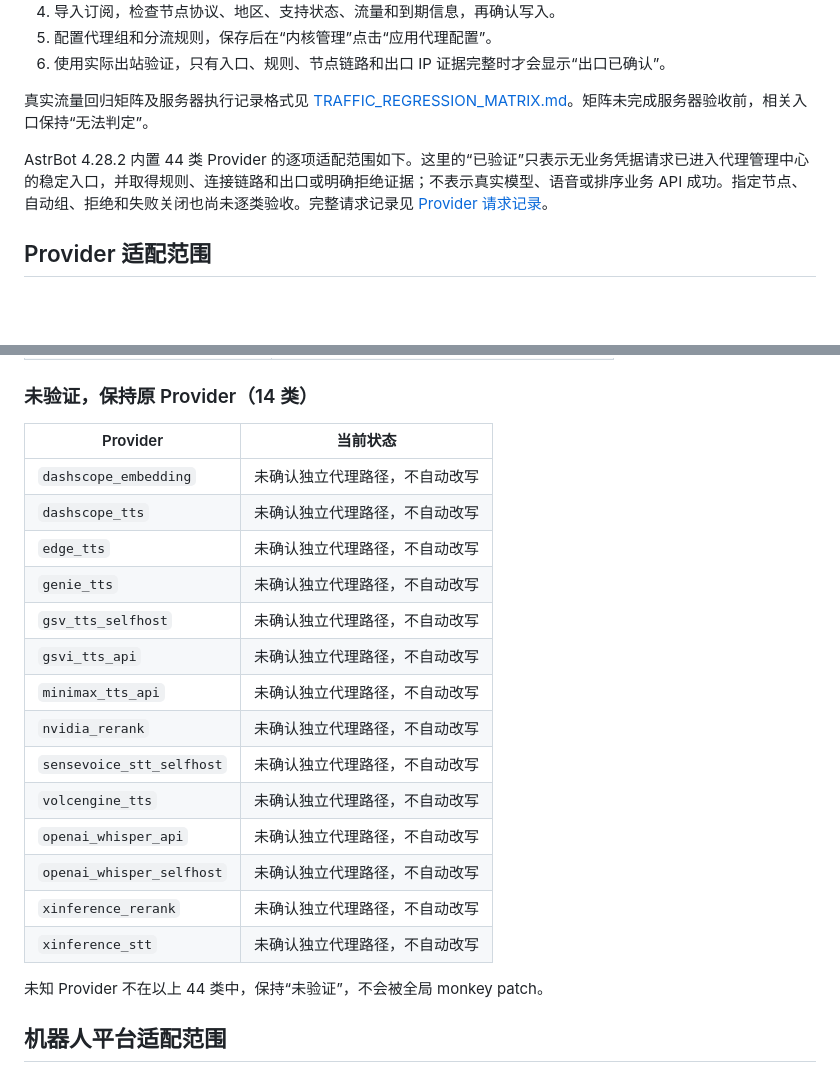
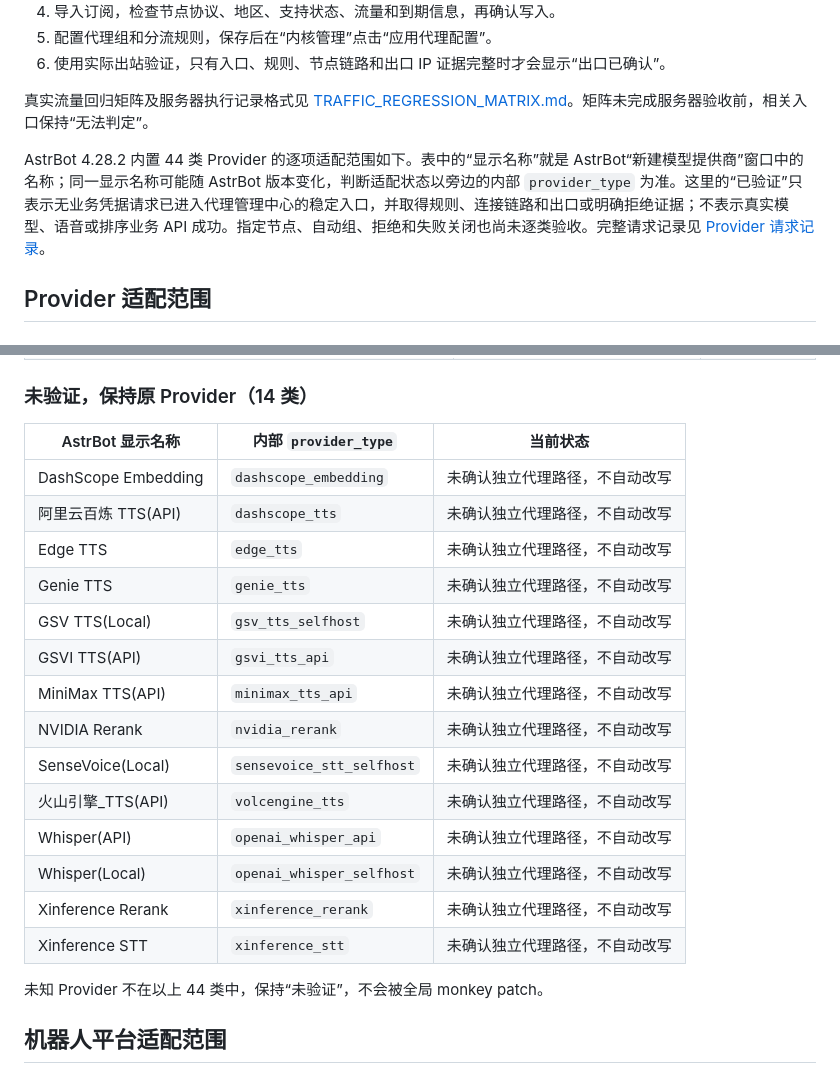
Before and after one commit to gobelieve0905/astrbot_plugin_proxy_manage, a Markdown page: README.md, 2 parts joined by grey strips. GitHub-like rendering; blank space fills up the shorter version.

```diff
--- a/README.md
+++ b/README.md
@@ -35,7 +35,7 @@
 
 真实流量回归矩阵及服务器执行记录格式见 [TRAFFIC_REGRESSION_MATRIX.md](https://github.com/gobelieve0905/astrbot_plugin_proxy_manage/blob/main/docs/TRAFFIC_REGRESSION_MATRIX.md)。矩阵未完成服务器验收前，相关入口保持“无法判定”。
 
-AstrBot 4.28.2 内置 44 类 Provider 的逐项适配范围如下。这里的“已验证”只表示无业务凭据请求已进入代理管理中心的稳定入口，并取得规则、连接链路和出口或明确拒绝证据；不表示真实模型、语音或排序业务 API 成功。指定节点、自动组、拒绝和失败关闭也尚未逐类验收。完整请求记录见 [Provider 请求记录](https://github.com/gobelieve0905/astrbot_plugin_proxy_manage/blob/develop/docs/PROVIDER_REQUESTS_2026-09-30.md)。
+AstrBot 4.28.2 内置 44 类 Provider 的逐项适配范围如下。表中的“显示名称”就是 AstrBot“新建模型提供商”窗口中的名称；同一显示名称可能随 AstrBot 版本变化，判断适配状态以旁边的内部 `provider_type` 为准。这里的“已验证”只表示无业务凭据请求已进入代理管理中心的稳定入口，并取得规则、连接链路和出口或明确拒绝证据；不表示真实模型、语音或排序业务 API 成功。指定节点、自动组、拒绝和失败关闭也尚未逐类验收。完整请求记录见 [Provider 请求记录](https://github.com/gobelieve0905/astrbot_plugin_proxy_manage/blob/develop/docs/PROVIDER_REQUESTS_2026-09-30.md)。
 
 ## Provider 适配范围
 
@@ -76,22 +76,22 @@ AstrBot 4.28.2 内置 44 类 Provider 的逐项适配范围如下。这里的“
 
 ### 未验证，保持原 Provider（14 类）
 
-| Provider | 当前状态 |
-| --- | --- |
-| `dashscope_embedding` | 未确认独立代理路径，不自动改写 |
-| `dashscope_tts` | 未确认独立代理路径，不自动改写 |
-| `edge_tts` | 未确认独立代理路径，不自动改写 |
-| `genie_tts` | 未确认独立代理路径，不自动改写 |
-| `gsv_tts_selfhost` | 未确认独立代理路径，不自动改写 |
-| `gsvi_tts_api` | 未确认独立代理路径，不自动改写 |
-| `minimax_tts_api` | 未确认独立代理路径，不自动改写 |
-| `nvidia_rerank` | 未确认独立代理路径，不自动改写 |
-| `sensevoice_stt_selfhost` | 未确认独立代理路径，不自动改写 |
-| `volcengine_tts` | 未确认独立代理路径，不自动改写 |
-| `openai_whisper_api` | 未确认独立代理路径，不自动改写 |
-| `openai_whisper_selfhost` | 未确认独立代理路径，不自动改写 |
-| `xinference_rerank` | 未确认独立代理路径，不自动改写 |
-| `xinference_stt` | 未确认独立代理路径，不自动改写 |
+| AstrBot 显示名称 | 内部 `provider_type` | 当前状态 |
+| --- | --- | --- |
+| DashScope Embedding | `dashscope_embedding` | 未确认独立代理路径，不自动改写 |
+| 阿里云百炼 TTS(API) | `dashscope_tts` | 未确认独立代理路径，不自动改写 |
+| Edge TTS | `edge_tts` | 未确认独立代理路径，不自动改写 |
+| Genie TTS | `genie_tts` | 未确认独立代理路径，不自动改写 |
+| GSV TTS(Local) | `gsv_tts_selfhost` | 未确认独立代理路径，不自动改写 |
+| GSVI TTS(API) | `gsvi_tts_api` | 未确认独立代理路径，不自动改写 |
+| MiniMax TTS(API) | `minimax_tts_api` | 未确认独立代理路径，不自动改写 |
+| NVIDIA Rerank | `nvidia_rerank` | 未确认独立代理路径，不自动改写 |
+| SenseVoice(Local) | `sensevoice_stt_selfhost` | 未确认独立代理路径，不自动改写 |
+| 火山引擎_TTS(API) | `volcengine_tts` | 未确认独立代理路径，不自动改写 |
+| Whisper(API) | `openai_whisper_api` | 未确认独立代理路径，不自动改写 |
+| Whisper(Local) | `openai_whisper_selfhost` | 未确认独立代理路径，不自动改写 |
+| Xinference Rerank | `xinference_rerank` | 未确认独立代理路径，不自动改写 |
+| Xinference STT | `xinference_stt` | 未确认独立代理路径，不自动改写 |
 
 未知 Provider 不在以上 44 类中，保持“未验证”，不会被全局 monkey patch。
 
```
Also changed, not shown: other parts of README.md (+32 -32 lines), CHANGELOG.md (+1 -0 lines), USER_GUIDE.md (+1 -1 lines).
